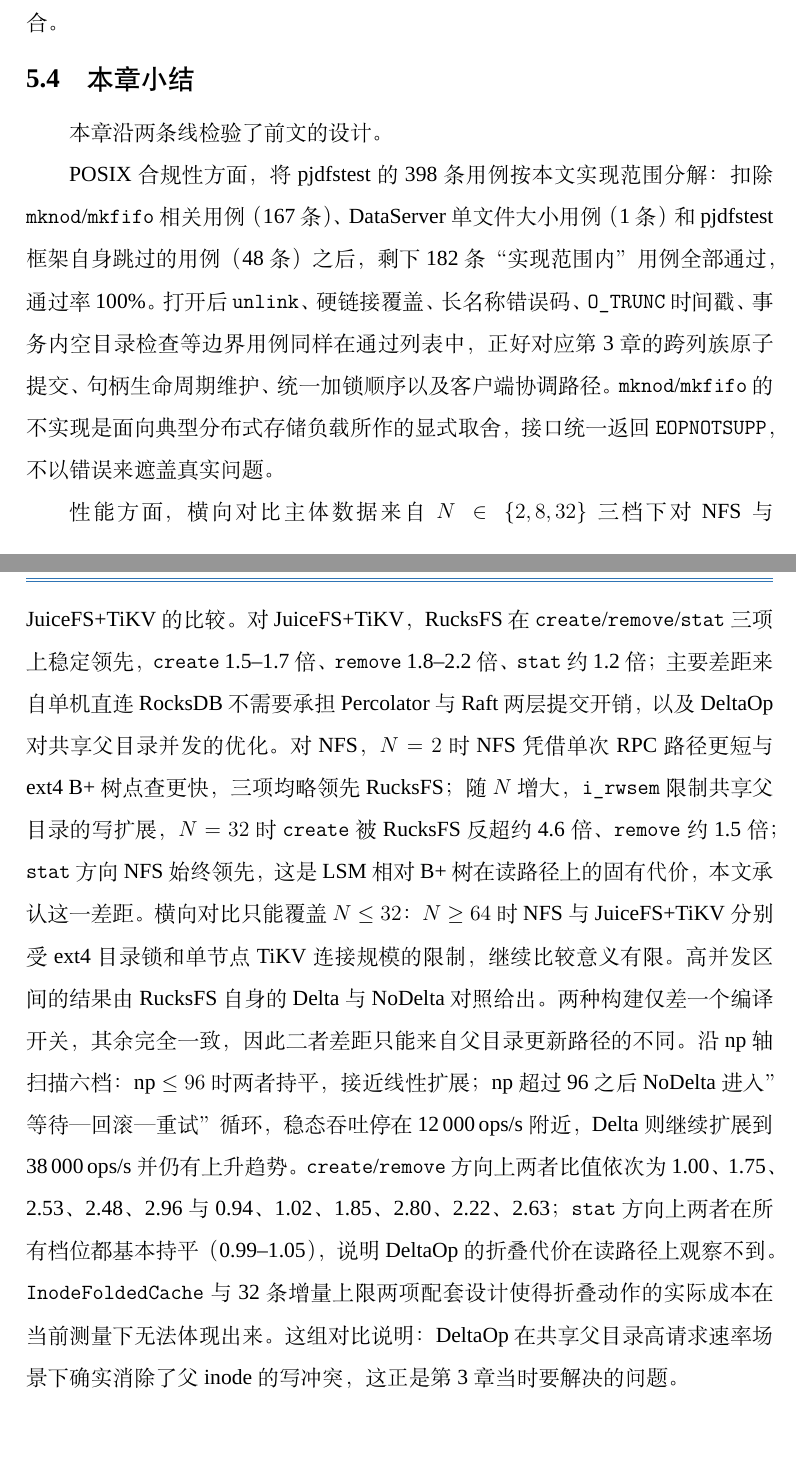
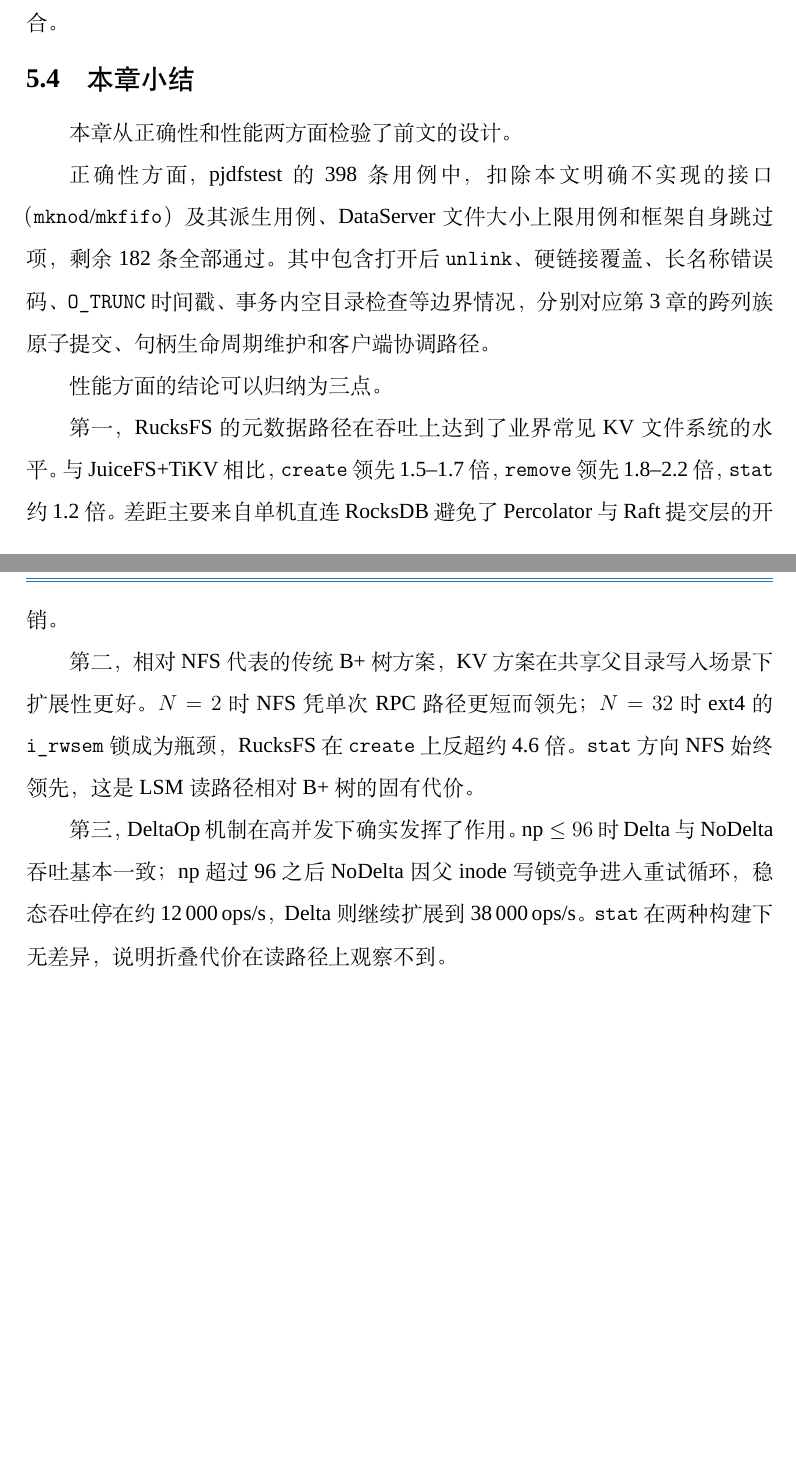
Before and after one commit to csjgg/rucksfs, a LaTeX thesis (docs/thesis-template/main.tex, which reads docs/thesis-template/body/experiments.tex): two parts of pages 74 and 75 of 85, joined at a grey line, cut so that both start at the same text. Compiled offline with XeLaTeX; a missing font is replaced by an installed copy or a similar font.

Commit message:
docs(thesis): rewrite chapter 5 summary for clarity
- Split one massive paragraph into structured short paragraphs
- Use "第一/第二/第三" to organize three performance conclusions
- Remove redundant per-datapoint numbers (already in body text)
- Keep only conclusion-level statements and key figures

```diff
--- a/docs/thesis-template/body/experiments.tex
+++ b/docs/thesis-template/body/experiments.tex
@@ -409,8 +409,14 @@
 
 \subsection{本章小结}
 
-本章沿两条线检验了前文的设计。
+本章从正确性和性能两方面检验了前文的设计。
 
-POSIX 合规性方面，将 pjdfstest 的 398 条用例按本文实现范围分解：扣除 \texttt{mknod}/\texttt{mkfifo} 相关用例（167 条）、DataServer 单文件大小用例（1 条）和 pjdfstest 框架自身跳过的用例（48 条）之后，剩下 182 条“实现范围内”用例全部通过，通过率 100\%。打开后 \texttt{unlink}、硬链接覆盖、长名称错误码、\texttt{O\_TRUNC} 时间戳、事务内空目录检查等边界用例同样在通过列表中，正好对应第~\ref{sec:design}~章的跨列族原子提交、句柄生命周期维护、统一加锁顺序以及客户端协调路径。\texttt{mknod}/\texttt{mkfifo} 的不实现是面向典型分布式存储负载所作的显式取舍，接口统一返回 \texttt{EOPNOTSUPP}，不以错误来遮盖真实问题。
+正确性方面，pjdfstest 的 398 条用例中，扣除本文明确不实现的接口（\texttt{mknod}/\texttt{mkfifo}）及其派生用例、DataServer 文件大小上限用例和框架自身跳过项，剩余 182 条全部通过。其中包含打开后 \texttt{unlink}、硬链接覆盖、长名称错误码、\texttt{O\_TRUNC} 时间戳、事务内空目录检查等边界情况，分别对应第~\ref{sec:design}~章的跨列族原子提交、句柄生命周期维护和客户端协调路径。
 
-性能方面，横向对比主体数据来自 $N \in \{2, 8, 32\}$ 三档下对 NFS 与 JuiceFS+TiKV 的比较。对 JuiceFS+TiKV，RucksFS 在 \texttt{create}/\texttt{remove}/\texttt{stat} 三项上稳定领先，\texttt{create} 1.5--1.7 倍、\texttt{remove} 1.8--2.2 倍、\texttt{stat} 约 1.2 倍；主要差距来自单机直连 RocksDB 不需要承担 Percolator 与 Raft 两层提交开销，以及 DeltaOp 对共享父目录并发的优化。对 NFS，$N=2$ 时 NFS 凭借单次 RPC 路径更短与 ext4 B+ 树点查更快，三项均略领先 RucksFS；随 $N$ 增大，\texttt{i\_rwsem} 限制共享父目录的写扩展，$N=32$ 时 \texttt{create} 被 RucksFS 反超约 4.6 倍、\texttt{remove} 约 1.5 倍；\texttt{stat} 方向 NFS 始终领先，这是 LSM 相对 B+ 树在读路径上的固有代价，本文承认这一差距。横向对比只能覆盖 $N \leq 32$：$N \geq 64$ 时 NFS 与 JuiceFS+TiKV 分别受 ext4 目录锁和单节点 TiKV 连接规模的限制，继续比较意义有限。高并发区间的结果由 RucksFS 自身的 Delta 与 NoDelta 对照给出。两种构建仅差一个编译开关，其余完全一致，因此二者差距只能来自父目录更新路径的不同。沿 $\mathrm{np}$ 轴扫描六档：$\mathrm{np} \leq 96$ 时两者持平，接近线性扩展；$\mathrm{np}$ 超过 96 之后 NoDelta 进入”等待—回滚—重试”循环，稳态吞吐停在 12\,000\,ops/s 附近，Delta 则继续扩展到 38\,000\,ops/s 并仍有上升趋势。\texttt{create}/\texttt{remove} 方向上两者比值依次为 1.00、1.75、2.53、2.48、2.96 与 0.94、1.02、1.85、2.80、2.22、2.63；\texttt{stat} 方向上两者在所有档位都基本持平（0.99--1.05），说明 DeltaOp 的折叠代价在读路径上观察不到。\texttt{InodeFoldedCache} 与 32 条增量上限两项配套设计使得折叠动作的实际成本在当前测量下无法体现出来。这组对比说明：DeltaOp 在共享父目录高请求速率场景下确实消除了父 inode 的写冲突，这正是第~\ref{sec:design}~章当时要解决的问题。
+性能方面的结论可以归纳为三点。
+
+第一，RucksFS 的元数据路径在吞吐上达到了业界常见 KV 文件系统的水平。与 JuiceFS+TiKV 相比，\texttt{create} 领先 1.5--1.7 倍，\texttt{remove} 领先 1.8--2.2 倍，\texttt{stat} 约 1.2 倍。差距主要来自单机直连 RocksDB 避免了 Percolator 与 Raft 提交层的开销。
+
+第二，相对 NFS 代表的传统 B+ 树方案，KV 方案在共享父目录写入场景下扩展性更好。$N=2$ 时 NFS 凭单次 RPC 路径更短而领先；$N=32$ 时 ext4 的 \texttt{i\_rwsem} 锁成为瓶颈，RucksFS 在 \texttt{create} 上反超约 4.6 倍。\texttt{stat} 方向 NFS 始终领先，这是 LSM 读路径相对 B+ 树的固有代价。
+
+第三，DeltaOp 机制在高并发下确实发挥了作用。$\mathrm{np} \leq 96$ 时 Delta 与 NoDelta 吞吐基本一致；$\mathrm{np}$ 超过 96 之后 NoDelta 因父 inode 写锁竞争进入重试循环，稳态吞吐停在约 12\,000\,ops/s，Delta 则继续扩展到 38\,000\,ops/s。\texttt{stat} 在两种构建下无差异，说明折叠代价在读路径上观察不到。
```
